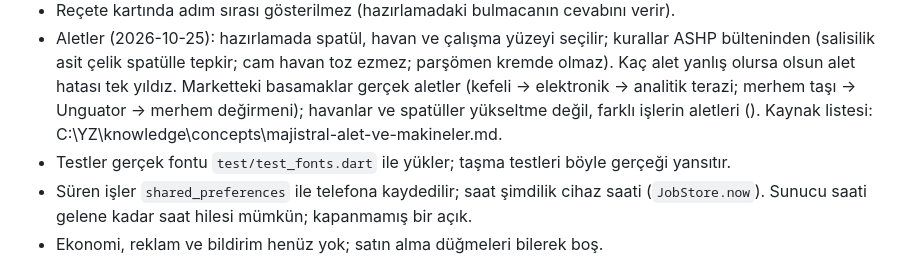
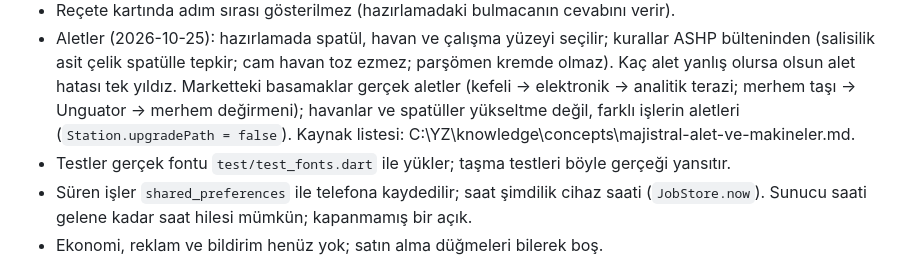
Before and after one commit to Pharmamental/Majistral, a Markdown page: AGENTS.md, the part around the change. GitHub-like rendering.

Commit message:
Proje rehberinde alet notu düzeltildi
Co-Authored-By: Claude Opus 5.5 <noreply@anthropic.com>

```diff
--- a/AGENTS.md
+++ b/AGENTS.md
@@ -66,7 +66,7 @@ lib/
   bülteninden (salisilik asit çelik spatülle tepkir; cam havan toz ezmez; parşömen kremde olmaz).
   Kaç alet yanlış olursa olsun alet hatası tek yıldız. Marketteki basamaklar gerçek aletler
   (kefeli → elektronik → analitik terazi; merhem taşı → Unguator → merhem değirmeni); havanlar
-  ve spatüller yükseltme değil, farklı işlerin aletleri ().
+  ve spatüller yükseltme değil, farklı işlerin aletleri (`Station.upgradePath = false`).
   Kaynak listesi: C:\YZ\knowledge\concepts\majistral-alet-ve-makineler.md.
 - Testler gerçek fontu `test/test_fonts.dart` ile yükler; taşma testleri böyle gerçeği yansıtır.
 - Süren işler `shared_preferences` ile telefona kaydedilir; saat şimdilik cihaz saati
```
